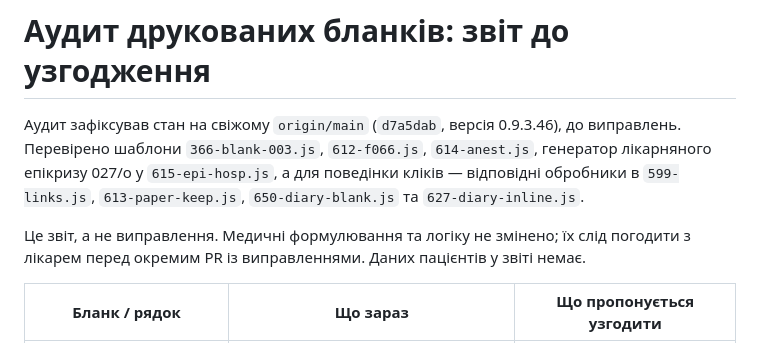
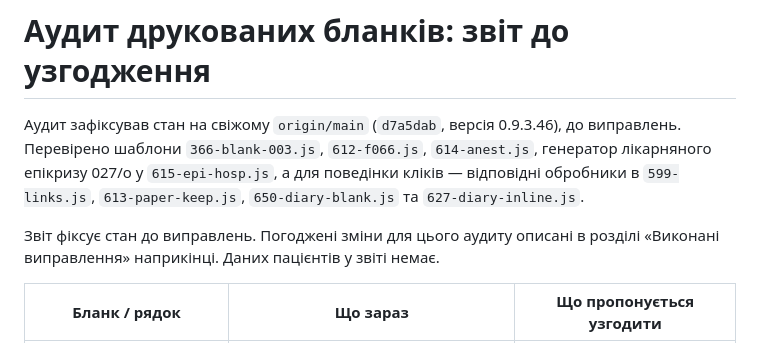
Before and after one commit to bezeza/pervynnyi-ohliad, a Markdown page: docs/blank-template-audit-report.md, the part around the change. GitHub-like rendering.

Commit message:
docs: update audit report after fixes

```diff
--- a/docs/blank-template-audit-report.md
+++ b/docs/blank-template-audit-report.md
@@ -2,7 +2,7 @@
 
 Аудит зафіксував стан на свіжому `origin/main` (`d7a5dab`, версія 0.9.3.46), до виправлень. Перевірено шаблони `366-blank-003.js`, `612-f066.js`, `614-anest.js`, генератор лікарняного епікризу 027/о у `615-epi-hosp.js`, а для поведінки кліків — відповідні обробники в `599-links.js`, `613-paper-keep.js`, `650-diary-blank.js` та `627-diary-inline.js`.
 
-Це звіт, а не виправлення. Медичні формулювання та логіку не змінено; їх слід погодити з лікарем перед окремим PR із виправленнями. Даних пацієнтів у звіті немає.
+Звіт фіксує стан до виправлень. Погоджені зміни для цього аудиту описані в розділі «Виконані виправлення» наприкінці. Даних пацієнтів у звіті немає.
 
 | Бланк / рядок | Що зараз | Що пропонується узгодити |
 | --- | --- | --- |
```
